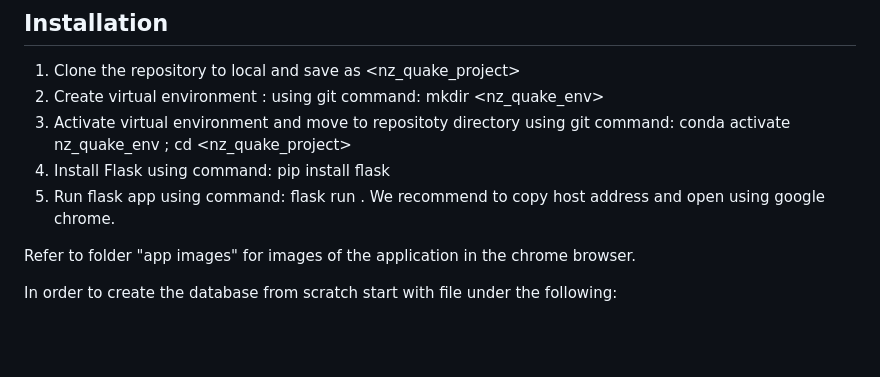
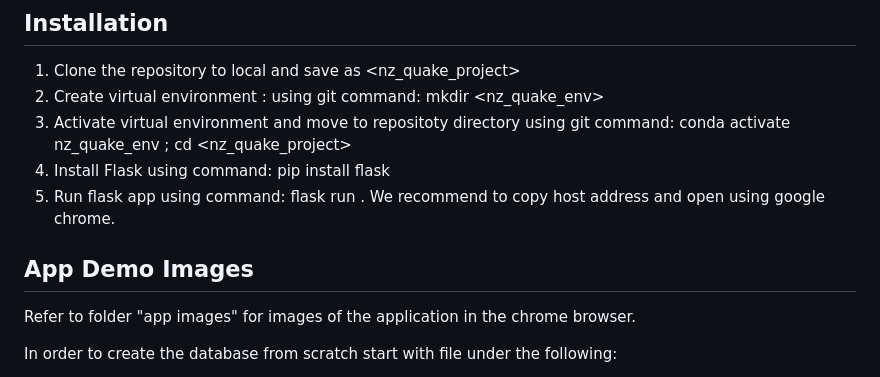
Before and after one commit to RicT1969/Project_3_Data_Visualisation, a Markdown page: README.md, the part around the change. Drawn GitHub-style; blank space fills up the shorter version.

Commit message:
Update README.md
readme

```diff
--- a/README.md
+++ b/README.md
@@ -35,6 +35,7 @@ The primary objective behind developing this application is to provide a straigh
 4. Install Flask using command: pip install flask
 5. Run flask app using command: flask run . We recommend to copy host address and open using google chrome.
 
+## App Demo Images
 Refer to folder "app images" for images of the application in the chrome browser.
 
 In order to create the database from scratch start with file under the following:
```
